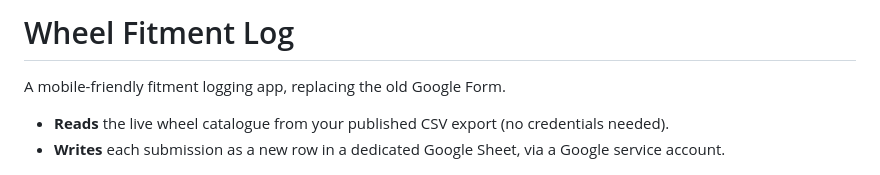
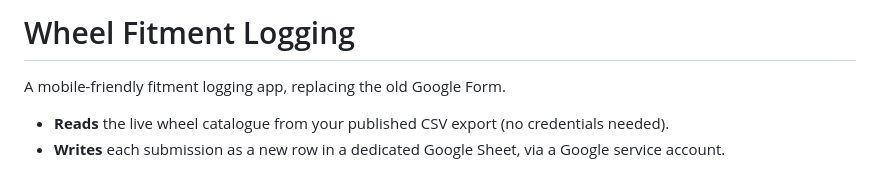
Before and after one commit to mitchautopartuk/wheel-fitment-log, a Markdown page: README.md, the part around the change. Rendered like a GitHub page.

```diff
--- a/README.md
+++ b/README.md
@@ -1,4 +1,4 @@
-# Wheel Fitment Log
+# Wheel Fitment Logging
 
 A mobile-friendly fitment logging app, replacing the old Google Form.
 
```
